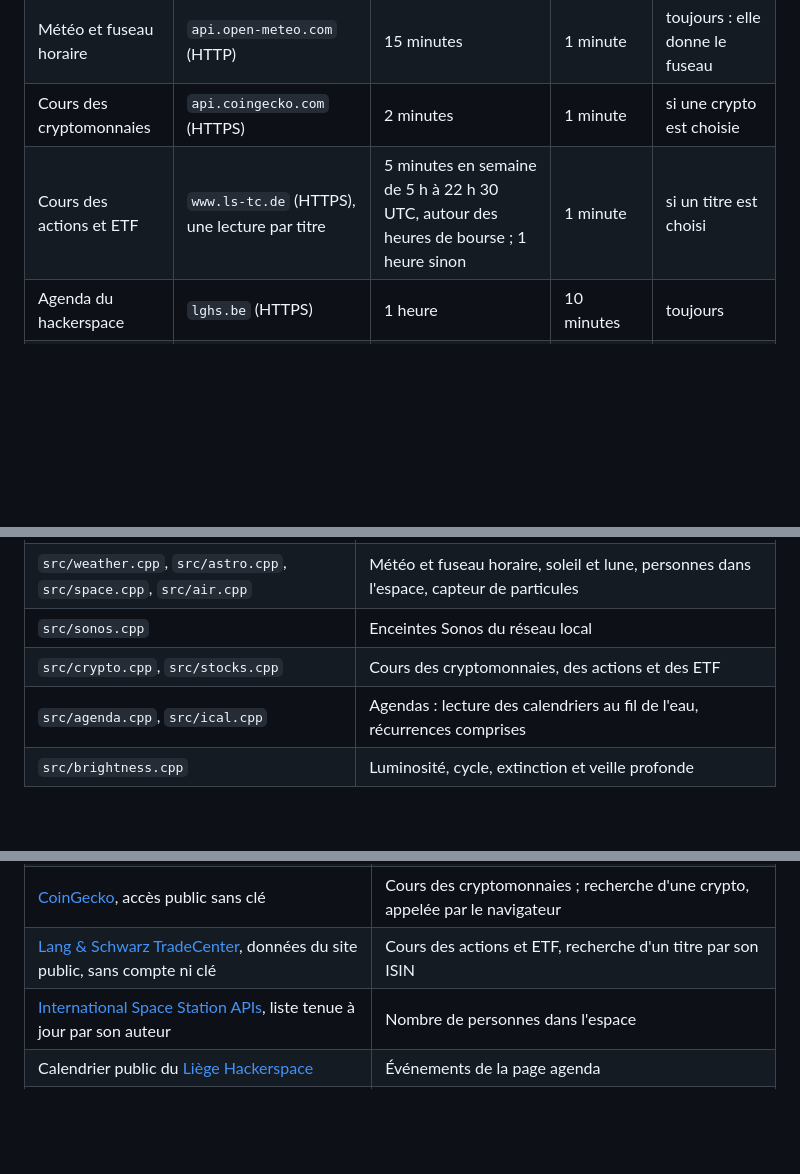
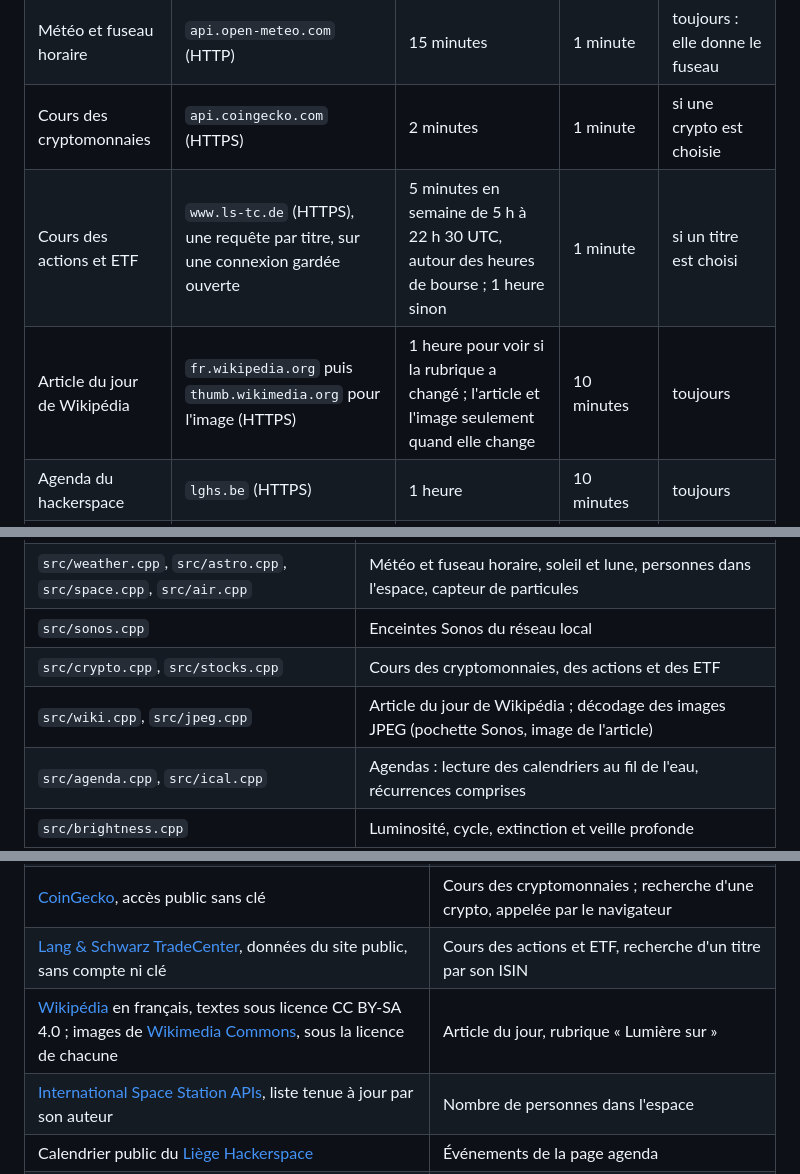
Before and after one commit to iooner/Waveshare-ESP32-S3-5B-PIO, a Markdown page: README.md, 3 parts joined by grey strips. Drawn GitHub-style; folded sections open; blank space fills up the shorter version.

```diff
--- a/README.md
+++ b/README.md
@@ -67,7 +69,8 @@ curl -H Expect: --data-binary @.pio/build/waveshare-5b/firmware.bin http://<adre
 | Heure | `pool.ntp.org` (NTP) | à chaque connexion au Wi-Fi, puis toutes les 3 heures | géré par le SDK | toujours |
 | Météo et fuseau horaire | `api.open-meteo.com` (HTTP) | 15 minutes | 1 minute | toujours : elle donne le fuseau |
 | Cours des cryptomonnaies | `api.coingecko.com` (HTTPS) | 2 minutes | 1 minute | si une crypto est choisie |
-| Cours des actions et ETF | `www.ls-tc.de` (HTTPS), une lecture par titre | 5 minutes en semaine de 5 h à 22 h 30 UTC, autour des heures de bourse ; 1 heure sinon | 1 minute | si un titre est choisi |
+| Cours des actions et ETF | `www.ls-tc.de` (HTTPS), une requête par titre, sur une connexion gardée ouverte | 5 minutes en semaine de 5 h à 22 h 30 UTC, autour des heures de bourse ; 1 heure sinon | 1 minute | si un titre est choisi |
+| Article du jour de Wikipédia | `fr.wikipedia.org` puis `thumb.wikimedia.org` pour l'image (HTTPS) | 1 heure pour voir si la rubrique a changé ; l'article et l'image seulement quand elle change | 10 minutes | toujours |
 | Agenda du hackerspace | `lghs.be` (HTTPS) | 1 heure | 10 minutes | toujours |
 | Agendas personnels | les adresses données (HTTPS) | 1 heure, chacun | 10 minutes | pour chaque adresse |
 | Personnes dans l'espace | `corquaid.github.io` (HTTPS) | 6 heures | 10 minutes | si la case est cochée |
@@ -95,6 +98,7 @@ curl -H Expect: --data-binary @.pio/build/waveshare-5b/firmware.bin http://<adre
 | `src/weather.cpp`, `src/astro.cpp`, `src/space.cpp`, `src/air.cpp` | Météo et fuseau horaire, soleil et lune, personnes dans l'espace, capteur de particules |
 | `src/sonos.cpp` | Enceintes Sonos du réseau local |
 | `src/crypto.cpp`, `src/stocks.cpp` | Cours des cryptomonnaies, des actions et des ETF |
+| `src/wiki.cpp`, `src/jpeg.cpp` | Article du jour de Wikipédia ; décodage des images JPEG (pochette Sonos, image de l'article) |
 | `src/agenda.cpp`, `src/ical.cpp` | Agendas : lecture des calendriers au fil de l'eau, récurrences comprises |
 | `src/brightness.cpp` | Luminosité, cycle, extinction et veille profonde |
 | `src/web.cpp` | Back office et mise à jour par Wi-Fi |
@@ -144,6 +148,7 @@ Le pilote d'écran, le dessin, le rendu du texte et les pictogrammes météo son
 | [Open-Meteo](https://open-meteo.com), données sous licence CC BY 4.0, usage non commercial sans clé | Météo et fuseau horaire ; recherche de ville, appelée par le navigateur depuis le back office |
 | [CoinGecko](https://www.coingecko.com), accès public sans clé | Cours des cryptomonnaies ; recherche d'une crypto, appelée par le navigateur |
 | [Lang & Schwarz TradeCenter](https://www.ls-tc.de), données du site public, sans compte ni clé | Cours des actions et ETF, recherche d'un titre par son ISIN |
+| [Wikipédia](https://fr.wikipedia.org) en français, textes sous licence CC BY-SA 4.0 ; images de [Wikimedia Commons](https://commons.wikimedia.org), sous la licence de chacune | Article du jour, rubrique « Lumière sur » |
 | [International Space Station APIs](https://github.com/corquaid/international-space-station-APIs), liste tenue à jour par son auteur | Nombre de personnes dans l'espace |
 | Calendrier public du [Liège Hackerspace](https://lghs.be) | Événements de la page agenda |
 | Enceintes Sonos du réseau local (UPnP) | Morceau en cours |
```
Also changed, not shown: other parts of README.md (+4 -2 lines), docs/ecran-wikipedia.png (added), 18 other files.
